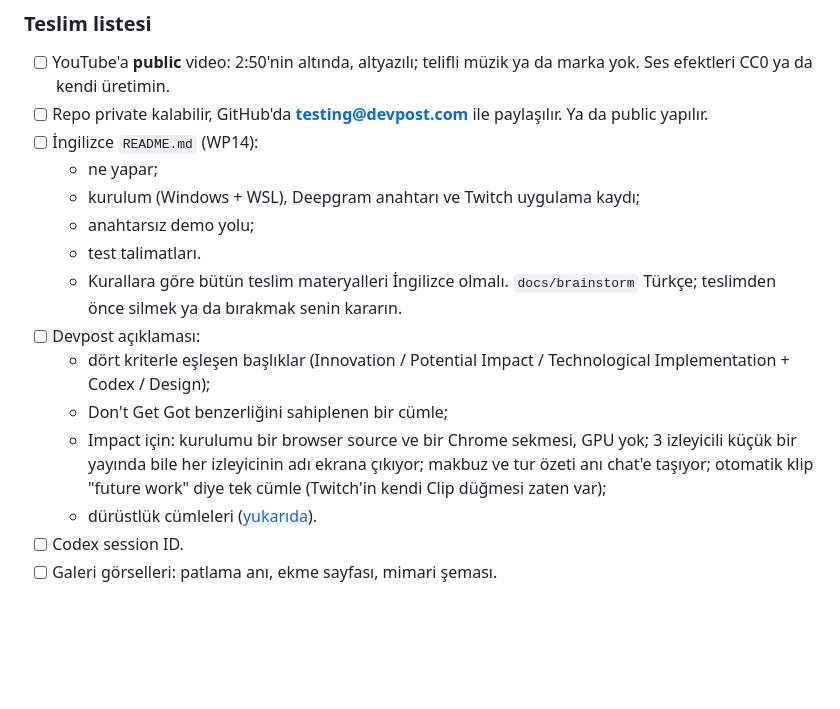
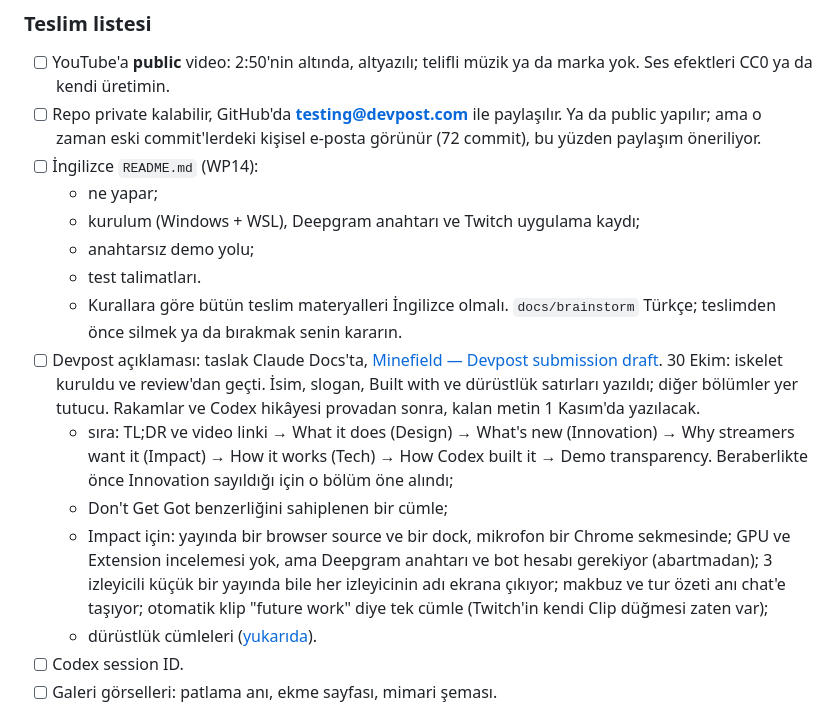
Before and after one commit to furkankuscu08/twitch, a Markdown page: docs/plan/minefield.md, the part around the change. Drawn GitHub-style; blank space fills up the shorter version.

Commit message:
Docs: Devpost draft link and submission checklist fixes

```diff
--- a/docs/plan/minefield.md
+++ b/docs/plan/minefield.md
@@ -430,17 +430,17 @@ Arkadaş kaydı yok (D18). Mayınları `scripts/blind_plant.py` üç test hesab
 
 ### Teslim listesi
 - [ ] YouTube'a **public** video: 2:50'nin altında, altyazılı; telifli müzik ya da marka yok. Ses efektleri CC0 ya da kendi üretimin.
-- [ ] Repo private kalabilir, GitHub'da **testing@devpost.com** ile paylaşılır. Ya da public yapılır.
+- [ ] Repo private kalabilir, GitHub'da **testing@devpost.com** ile paylaşılır. Ya da public yapılır; ama o zaman eski commit'lerdeki kişisel e-posta görünür (72 commit), bu yüzden paylaşım öneriliyor.
 - [ ] İngilizce `README.md` (WP14):
   - ne yapar;
   - kurulum (Windows + WSL), Deepgram anahtarı ve Twitch uygulama kaydı;
   - anahtarsız demo yolu;
   - test talimatları.
   - Kurallara göre bütün teslim materyalleri İngilizce olmalı. `docs/brainstorm` Türkçe; teslimden önce silmek ya da bırakmak senin kararın.
-- [ ] Devpost açıklaması:
-  - dört kriterle eşleşen başlıklar (Innovation / Potential Impact / Technological Implementation + Codex / Design);
+- [ ] Devpost açıklaması: taslak Claude Docs'ta, [Minefield — Devpost submission draft](https://claude.ai/artifact/HuZUJaVRJ2R8jMzdjV81pX). 30 Ekim: iskelet kuruldu ve review'dan geçti. İsim, slogan, Built with ve dürüstlük satırları yazıldı; diğer bölümler yer tutucu. Rakamlar ve Codex hikâyesi provadan sonra, kalan metin 1 Kasım'da yazılacak.
+  - sıra: TL;DR ve video linki → What it does (Design) → What's new (Innovation) → Why streamers want it (Impact) → How it works (Tech) → How Codex built it → Demo transparency. Beraberlikte önce Innovation sayıldığı için o bölüm öne alındı;
   - Don't Get Got benzerliğini sahiplenen bir cümle;
-  - Impact için: kurulumu bir browser source ve bir Chrome sekmesi, GPU yok; 3 izleyicili küçük bir yayında bile her izleyicinin adı ekrana çıkıyor; makbuz ve tur özeti anı chat'e taşıyor; otomatik klip "future work" diye tek cümle (Twitch'in kendi Clip düğmesi zaten var);
+  - Impact için: yayında bir browser source ve bir dock, mikrofon bir Chrome sekmesinde; GPU ve Extension incelemesi yok, ama Deepgram anahtarı ve bot hesabı gerekiyor (abartmadan); 3 izleyicili küçük bir yayında bile her izleyicinin adı ekrana çıkıyor; makbuz ve tur özeti anı chat'e taşıyor; otomatik klip "future work" diye tek cümle (Twitch'in kendi Clip düğmesi zaten var);
   - dürüstlük cümleleri ([yukarıda](#kör-ekleme-ve-dürüstlük)).
 - [ ] Codex session ID.
 - [ ] Galeri görselleri: patlama anı, ekme sayfası, mimari şeması.
```
